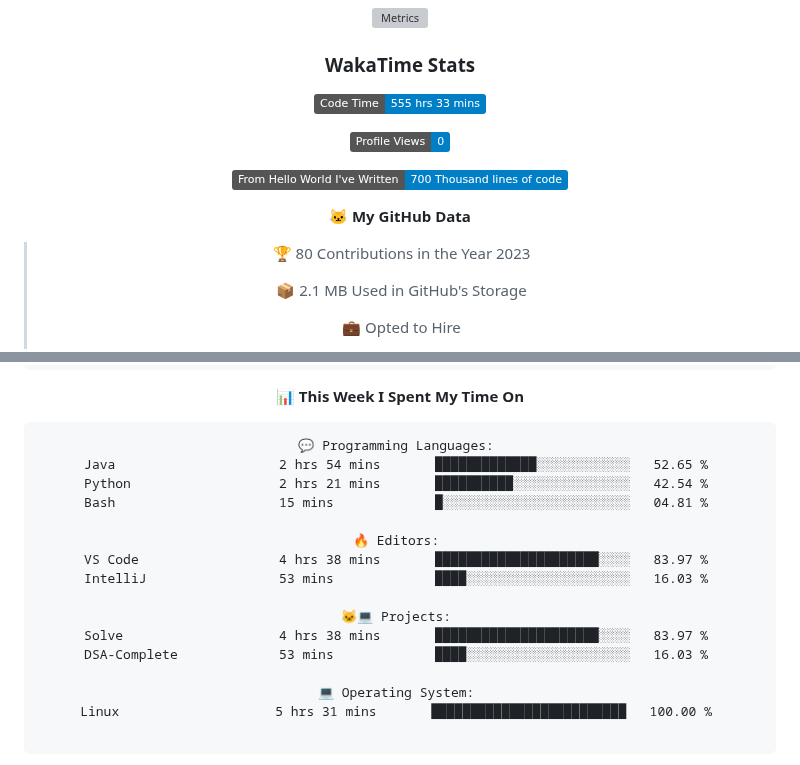
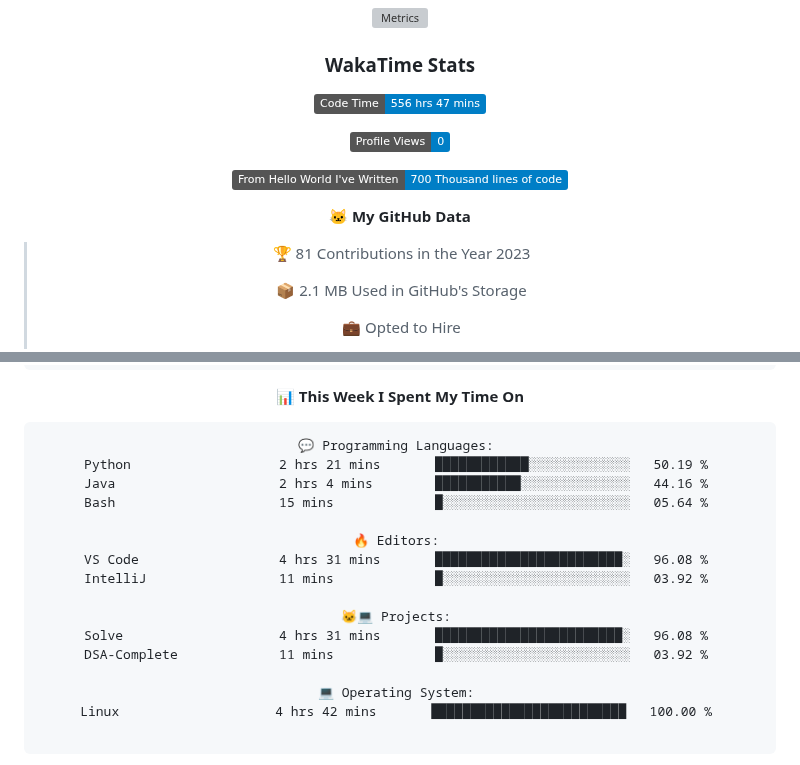
Before and after one commit to indrapaul824/indrapaul824, a Markdown page: README.md, 2 parts joined by grey strips. GitHub-like rendering; folded sections open; badges without logos; grey boxes are pictures that could not be loaded.

Commit message:
Updated with Dev Metrics

````diff
--- a/README.md
+++ b/README.md
@@ -149,7 +149,7 @@ Domain | Technology/Tool
 
 ### WakaTime Stats
 <!--START_SECTION:waka-->
-![Code Time](http://img.shields.io/badge/Code%20Time-555%20hrs%2033%20mins-blue)
+![Code Time](http://img.shields.io/badge/Code%20Time-556%20hrs%2047%20mins-blue)
 
 ![Profile Views](http://img.shields.io/badge/Profile%20Views-0-blue)
 
@@ -157,7 +157,7 @@ Domain | Technology/Tool
 
 **🐱 My GitHub Data**
 
-> 🏆 80 Contributions in the Year 2023
+> 🏆 81 Contributions in the Year 2023
  >
 > 📦 2.1 MB Used in GitHub's Storage
  >
@@ -182,20 +182,20 @@ Domain | Technology/Tool
 
 ```text
 💬 Programming Languages:
-Java                     2 hrs 54 mins       █████████████░░░░░░░░░░░░   52.65 %
-Python                   2 hrs 21 mins       ██████████░░░░░░░░░░░░░░░   42.54 %
-Bash                     15 mins             █░░░░░░░░░░░░░░░░░░░░░░░░   04.81 %
+Python                   2 hrs 21 mins       ████████████░░░░░░░░░░░░░   50.19 %
+Java                     2 hrs 4 mins        ███████████░░░░░░░░░░░░░░   44.16 %
+Bash                     15 mins             █░░░░░░░░░░░░░░░░░░░░░░░░   05.64 %
 
 🔥 Editors:
-VS Code                  4 hrs 38 mins       █████████████████████░░░░   83.97 %
-IntelliJ                 53 mins             ████░░░░░░░░░░░░░░░░░░░░░   16.03 %
+VS Code                  4 hrs 31 mins       ████████████████████████░   96.08 %
+IntelliJ                 11 mins             █░░░░░░░░░░░░░░░░░░░░░░░░   03.92 %
 
 🐱‍💻 Projects:
-Solve                    4 hrs 38 mins       █████████████████████░░░░   83.97 %
-DSA-Complete             53 mins             ████░░░░░░░░░░░░░░░░░░░░░   16.03 %
+Solve                    4 hrs 31 mins       ████████████████████████░   96.08 %
+DSA-Complete             11 mins             █░░░░░░░░░░░░░░░░░░░░░░░░   03.92 %
 
 💻 Operating System:
-Linux                    5 hrs 31 mins       █████████████████████████   100.00 %
+Linux                    4 hrs 42 mins       █████████████████████████   100.00 %
 
 ```
 
````
Also changed, not shown: other parts of README.md (+1 -1 lines).
